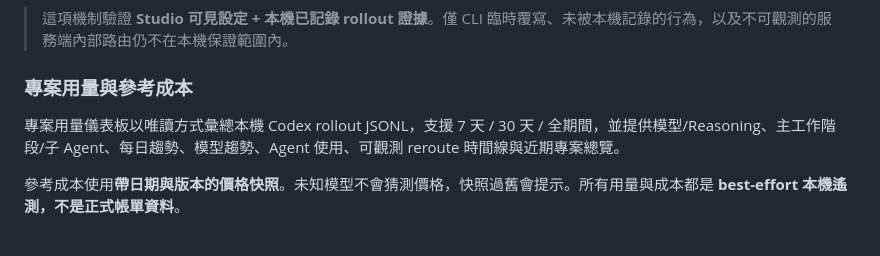
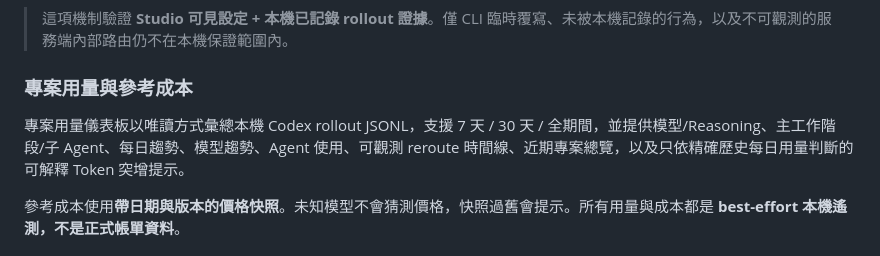
Before and after one commit to While-Shark/codex-config-studio, a Markdown page: README.zh-TW.md, the part around the change. Drawn GitHub-style.

Commit message:
docs: mention usage anomaly insights in zh-TW

```diff
--- a/README.zh-TW.md
+++ b/README.zh-TW.md
@@ -70,7 +70,7 @@ Model Integrity 可為目前作用域鎖定有效的 `model` 與 `model_reasonin
 
 ### 專案用量與參考成本
 
-專案用量儀表板以唯讀方式彙總本機 Codex rollout JSONL，支援 7 天 / 30 天 / 全期間，並提供模型/Reasoning、主工作階段/子 Agent、每日趨勢、模型趨勢、Agent 使用、可觀測 reroute 時間線與近期專案總覽。
+專案用量儀表板以唯讀方式彙總本機 Codex rollout JSONL，支援 7 天 / 30 天 / 全期間，並提供模型/Reasoning、主工作階段/子 Agent、每日趨勢、模型趨勢、Agent 使用、可觀測 reroute 時間線、近期專案總覽，以及只依精確歷史每日用量判斷的可解釋 Token 突增提示。
 
 參考成本使用**帶日期與版本的價格快照**。未知模型不會猜測價格，快照過舊會提示。所有用量與成本都是 **best-effort 本機遙測，不是正式帳單資料**。
 
```
